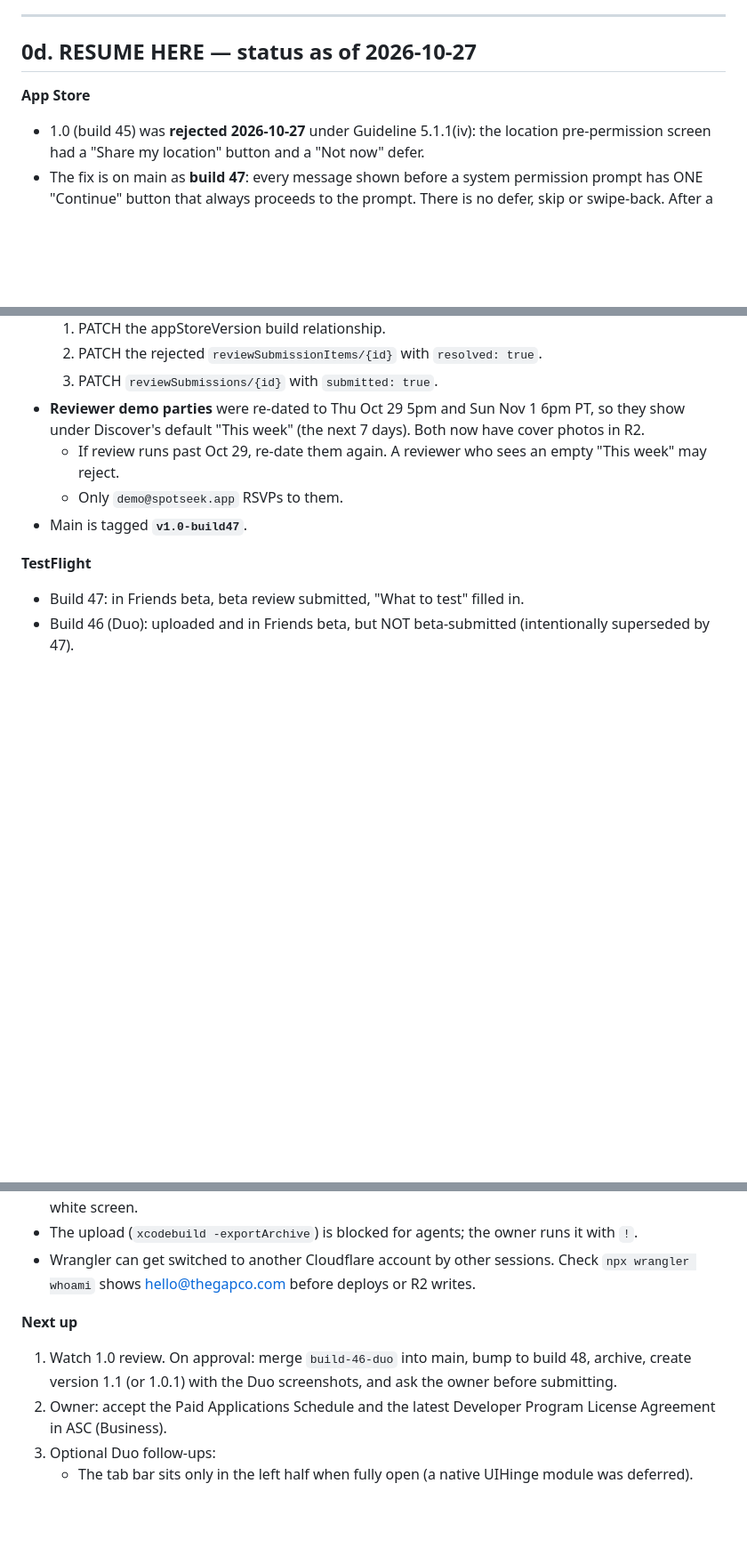
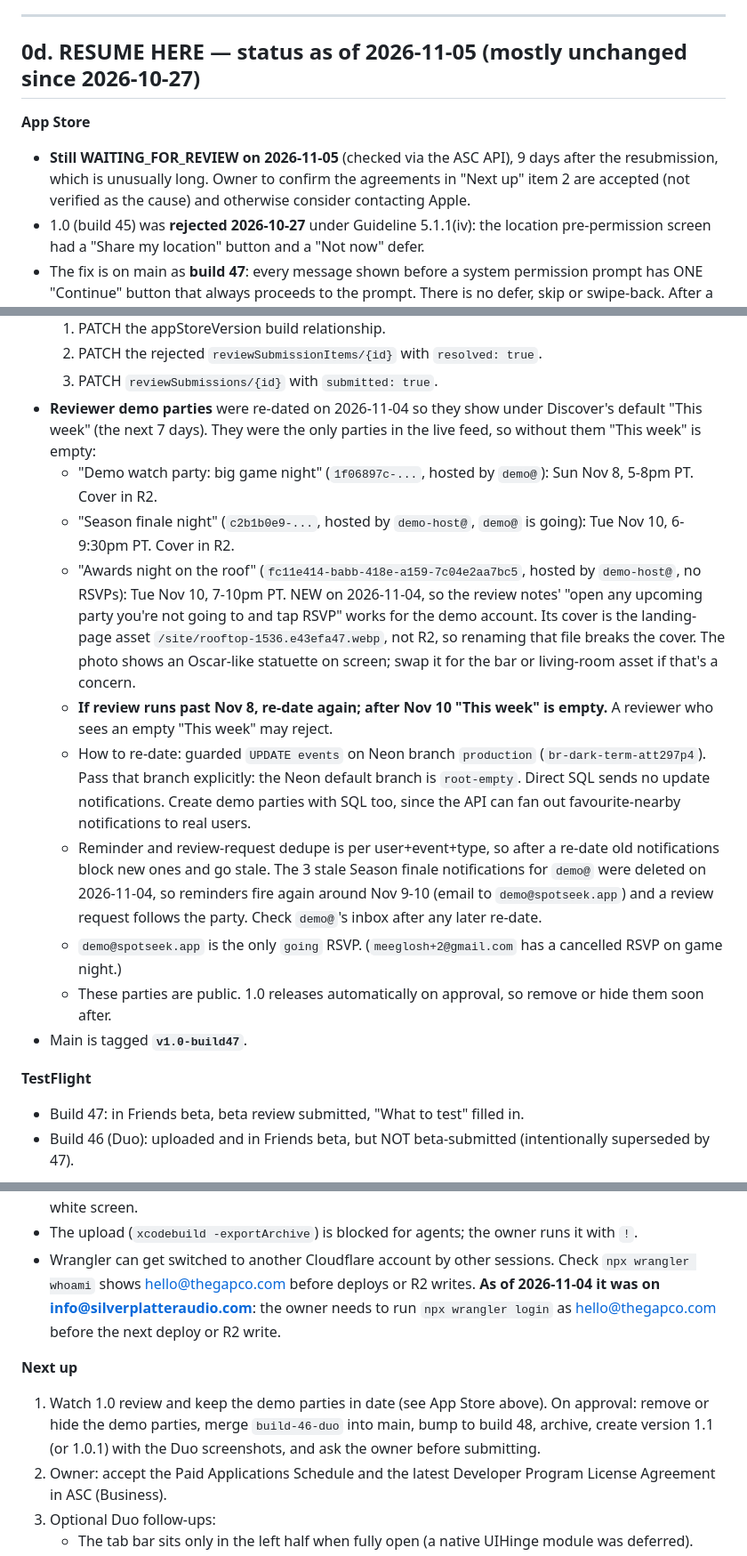
Before and after one commit to meeglosh/spot-seek, a Markdown page: HANDOFF.md, 3 parts joined by grey strips. Shown at 89% size. GitHub-like rendering; blank space fills up the shorter version.

Commit message:
docs: handoff for 2026-11-05 (still in review, demo parties re-dated, third demo party)
Co-Authored-By: Claude Opus 5.5 <noreply@anthropic.com>

```diff
--- a/HANDOFF.md
+++ b/HANDOFF.md
@@ -25,9 +25,13 @@ for payments design see `PAYMENTS.md`; for human-decisions-pending see
 
 ---
 
-## 0d. RESUME HERE — status as of 2026-10-27
+## 0d. RESUME HERE — status as of 2026-11-05 (mostly unchanged since 2026-10-27)
 
 **App Store**
+- **Still WAITING_FOR_REVIEW on 2026-11-05** (checked via the ASC API), 9 days after
+  the resubmission, which is unusually long. Owner to confirm the agreements in
+  "Next up" item 2 are accepted (not verified as the cause) and otherwise consider
+  contacting Apple.
 - 1.0 (build 45) was **rejected 2026-10-27** under Guideline 5.1.1(iv): the location
   pre-permission screen had a "Share my location" button and a "Not now" defer.
 - The fix is on main as **build 47**: every message shown before a system permission
@@ -43,12 +47,35 @@ for payments design see `PAYMENTS.md`; for human-decisions-pending see
   1. PATCH the appStoreVersion build relationship.
   2. PATCH the rejected `reviewSubmissionItems/{id}` with `resolved: true`.
   3. PATCH `reviewSubmissions/{id}` with `submitted: true`.
-- **Reviewer demo parties** were re-dated to Thu Oct 29 5pm and Sun Nov 1 6pm PT, so
-  they show under Discover's default "This week" (the next 7 days). Both now have
-  cover photos in R2.
-  - If review runs past Oct 29, re-date them again. A reviewer who sees an empty
-    "This week" may reject.
-  - Only `demo@spotseek.app` RSVPs to them.
+- **Reviewer demo parties** were re-dated on 2026-11-04 so they show under Discover's
+  default "This week" (the next 7 days). They were the only parties in the live feed,
+  so without them "This week" is empty:
+  - "Demo watch party: big game night" (`1f06897c-...`, hosted by `demo@`): Sun Nov 8,
+    5-8pm PT. Cover in R2.
+  - "Season finale night" (`c2b1b0e9-...`, hosted by `demo-host@`, `demo@` is going):
+    Tue Nov 10, 6-9:30pm PT. Cover in R2.
+  - "Awards night on the roof" (`fc11e414-babb-418e-a159-7c04e2aa7bc5`, hosted by
+    `demo-host@`, no RSVPs): Tue Nov 10, 7-10pm PT. NEW on 2026-11-04, so the review
+    notes' "open any upcoming party you're not going to and tap RSVP" works for the
+    demo account. Its cover is the landing-page asset
+    `/site/rooftop-1536.e43efa47.webp`, not R2, so renaming that file breaks the
+    cover. The photo shows an Oscar-like statuette on screen; swap it for the bar or
+    living-room asset if that's a concern.
+  - **If review runs past Nov 8, re-date again; after Nov 10 "This week" is empty.** A
+    reviewer who sees an empty "This week" may reject.
+  - How to re-date: guarded `UPDATE events` on Neon branch `production`
+    (`br-dark-term-att297p4`). Pass that branch explicitly: the Neon default branch is
+    `root-empty`. Direct SQL sends no update notifications. Create demo parties with
+    SQL too, since the API can fan out favourite-nearby notifications to real users.
+  - Reminder and review-request dedupe is per user+event+type, so after a re-date old
+    notifications block new ones and go stale. The 3 stale Season finale notifications
+    for `demo@` were deleted on 2026-11-04, so reminders fire again around Nov 9-10
+    (email to `demo@spotseek.app`) and a review request follows the party. Check
+    `demo@`'s inbox after any later re-date.
+  - `demo@spotseek.app` is the only `going` RSVP. (`meeglosh+2@gmail.com` has a
+    cancelled RSVP on game night.)
+  - These parties are public. 1.0 releases automatically on approval, so remove or
+    hide them soon after.
 - Main is tagged **`v1.0-build47`**.
 
 **TestFlight**
@@ -114,11 +141,14 @@ for payments design see `PAYMENTS.md`; for human-decisions-pending see
   with `!`.
 - Wrangler can get switched to another Cloudflare account by other sessions. Check
   `npx wrangler whoami` shows hello@thegapco.com before deploys or R2 writes.
+  **As of 2026-11-04 it was on info@silverplatteraudio.com**: the owner needs to run
+  `npx wrangler login` as hello@thegapco.com before the next deploy or R2 write.
 
 **Next up**
-1. Watch 1.0 review. On approval: merge `build-46-duo` into main, bump to build 48,
-   archive, create version 1.1 (or 1.0.1) with the Duo screenshots, and ask the owner
-   before submitting.
+1. Watch 1.0 review and keep the demo parties in date (see App Store above). On
+   approval: remove or hide the demo parties, merge `build-46-duo` into main, bump to
+   build 48, archive, create version 1.1 (or 1.0.1) with the Duo screenshots, and ask
+   the owner before submitting.
 2. Owner: accept the Paid Applications Schedule and the latest Developer Program
    License Agreement in ASC (Business).
 3. Optional Duo follow-ups:
```
Also changed, not shown: other parts of HANDOFF.md (+1 -1 lines).
